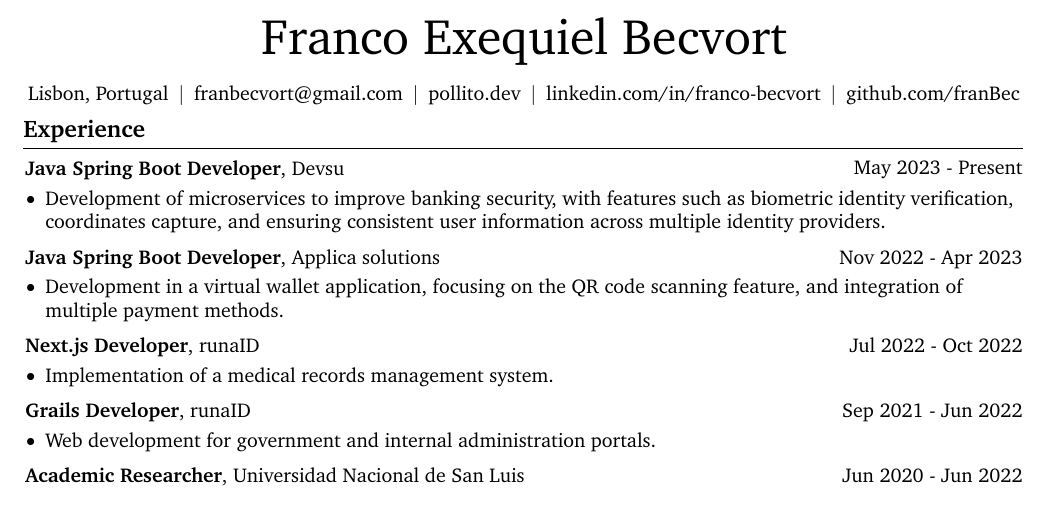
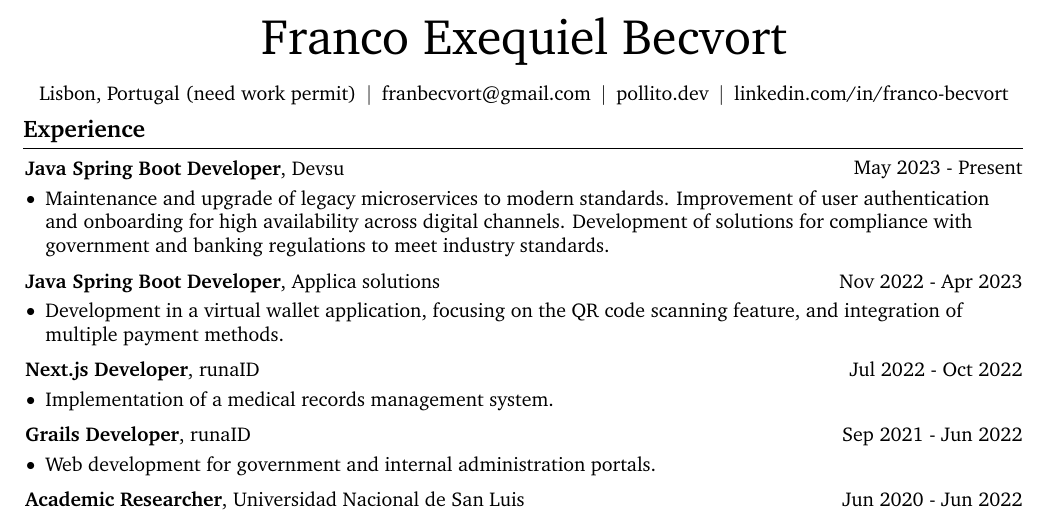
Before and after one commit to franBec/Franco-Exequiel-Becvort-CV, a LaTeX CV (Franco_Exequiel_Becvort_CV.tex): part of the page, cut so that both start at the same text. Compiled offline with pdfLaTeX.

Commit message:
pre 04/02/2025

```diff
--- a/Franco_Exequiel_Becvort_CV.tex
+++ b/Franco_Exequiel_Becvort_CV.tex
@@ -146,7 +146,7 @@
         \vspace{5 pt}
 
         \normalsize
-        \mbox{Lisbon, Portugal}%
+        \mbox{Lisbon, Portugal (need work permit)}%
         \kern 5.0 pt%
         \AND%
         \kern 5.0 pt%
@@ -159,10 +159,6 @@
         \AND%
         \kern 5.0 pt%
         \mbox{\hrefWithoutArrow{https://linkedin.com/in/franco-becvort}{linkedin.com/in/franco-becvort}}%
-        \kern 5.0 pt%
-        \AND%
-        \kern 5.0 pt%
-        \mbox{\hrefWithoutArrow{https://github.com/franBec}{github.com/franBec}}%
     \end{header}
     \vspace{5 pt - 0.3 cm}
     \section{Experience}
@@ -174,7 +170,7 @@
     \vspace{0.10 cm}
     \begin{onecolentry}
         \begin{highlights}
-            \item Development of microservices to improve banking security, with features such as biometric identity verification, coordinates  capture, and ensuring consistent user information across multiple identity providers.
+            \item Maintenance and upgrade of legacy microservices to modern standards. Improvement of user authentication and onboarding for high availability across digital channels. Development of solutions for compliance with government and banking regulations to meet industry standards.
         \end{highlights}
     \end{onecolentry}
     \vspace{0.2 cm}
```
Also changed, not shown: 1 other file.
